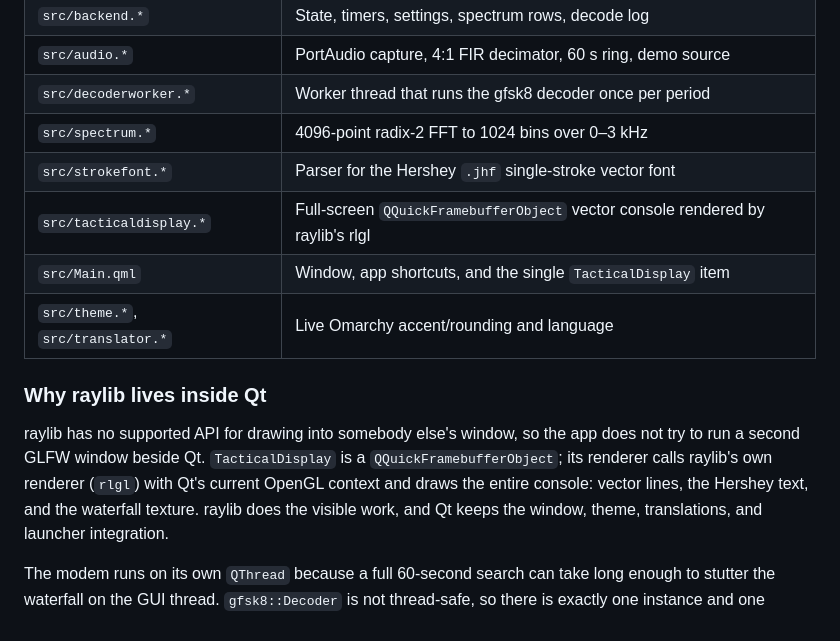
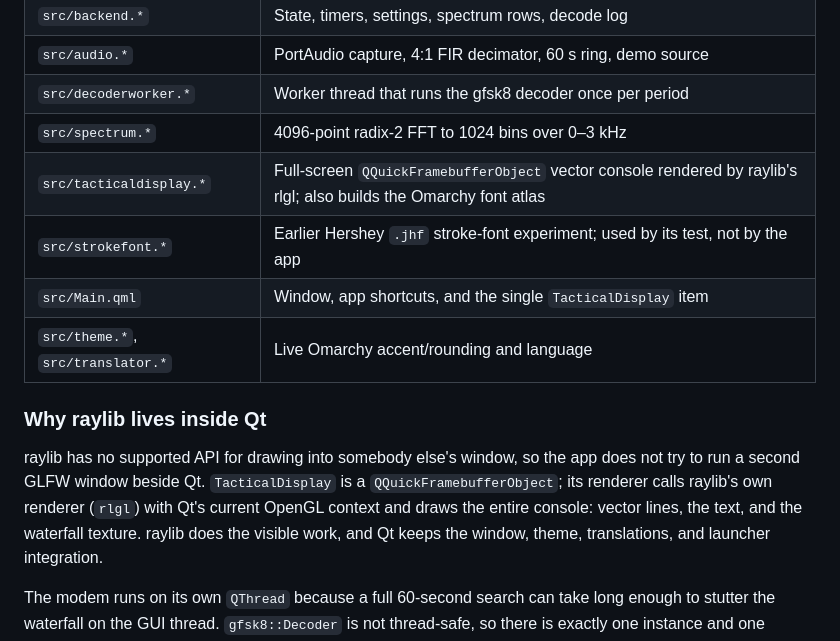
Before and after one commit to yock/omarchy-js8, a Markdown page: README.md, the part around one of its changes. GitHub-like rendering.

```diff
--- a/README.md
+++ b/README.md
@@ -120,8 +121,8 @@ real traffic.
 | `src/audio.*` | PortAudio capture, 4:1 FIR decimator, 60 s ring, demo source |
 | `src/decoderworker.*` | Worker thread that runs the gfsk8 decoder once per period |
 | `src/spectrum.*` | 4096-point radix-2 FFT to 1024 bins over 0–3 kHz |
-| `src/strokefont.*` | Parser for the Hershey `.jhf` single-stroke vector font |
-| `src/tacticaldisplay.*` | Full-screen `QQuickFramebufferObject` vector console rendered by raylib's rlgl |
+| `src/tacticaldisplay.*` | Full-screen `QQuickFramebufferObject` vector console rendered by raylib's rlgl; also builds the Omarchy font atlas |
+| `src/strokefont.*` | Earlier Hershey `.jhf` stroke-font experiment; used by its test, not by the app |
 | `src/Main.qml` | Window, app shortcuts, and the single `TacticalDisplay` item |
 | `src/theme.*`, `src/translator.*` | Live Omarchy accent/rounding and language |
 
@@ -131,7 +132,7 @@ raylib has no supported API for drawing into somebody else's window, so the
 app does not try to run a second GLFW window beside Qt. `TacticalDisplay` is a
 `QQuickFramebufferObject`; its renderer calls raylib's own renderer (`rlgl`)
 with Qt's current OpenGL context and draws the entire console: vector lines,
-the Hershey text, and the waterfall texture. raylib does the visible work, and
+the text, and the waterfall texture. raylib does the visible work, and
 Qt keeps the window, theme, translations, and launcher integration.
 
 The modem runs on its own `QThread` because a full 60-second search can take
```
Also changed, not shown: other parts of README.md (+16 -17 lines), docs/font-preview.png, docs/screenshot.png, 3 other files.
